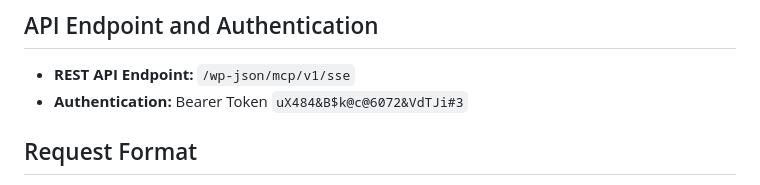
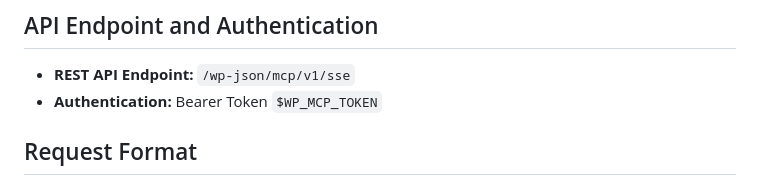
Before and after one commit to daviemania/gemini-for-wp-free, a Markdown page: wordpress_mcp_functions.md, the part around the change. Rendered like a GitHub page.

Commit message:
Updated WP MCP Token
Removed hardcode token

Signed-off-by: David Mania <mail@maniainc.com>

```diff
--- a/wordpress_mcp_functions.md
+++ b/wordpress_mcp_functions.md
@@ -5,7 +5,7 @@ This document outlines the 37 Media Control Protocol (MCP) functions available f
 ## API Endpoint and Authentication
 
 *   **REST API Endpoint:** `/wp-json/mcp/v1/sse`
-*   **Authentication:** Bearer Token `uX484&B$k@c@6072&VdTJi#3`
+*   **Authentication:** Bearer Token `$WP_MCP_TOKEN`
 
 ## Request Format
 
```
